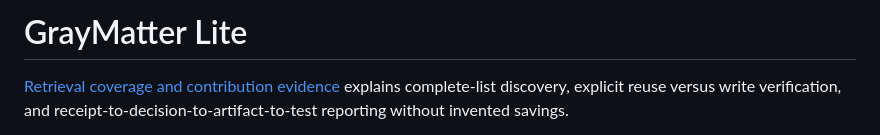
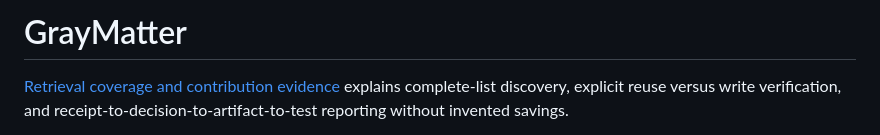
Before and after one commit to ValkyrLabs/GrayMatter, a Markdown page: README.md, the part around the change. Drawn GitHub-style.

Commit message:
Rename project from GrayMatter Lite to GrayMatter

```diff
--- a/README.md
+++ b/README.md
@@ -1,4 +1,4 @@
-# GrayMatter Lite
+# GrayMatter
 
 [Retrieval coverage and contribution evidence](docs/contribution-evidence.md)
 explains complete-list discovery, explicit reuse versus write verification, and
```
